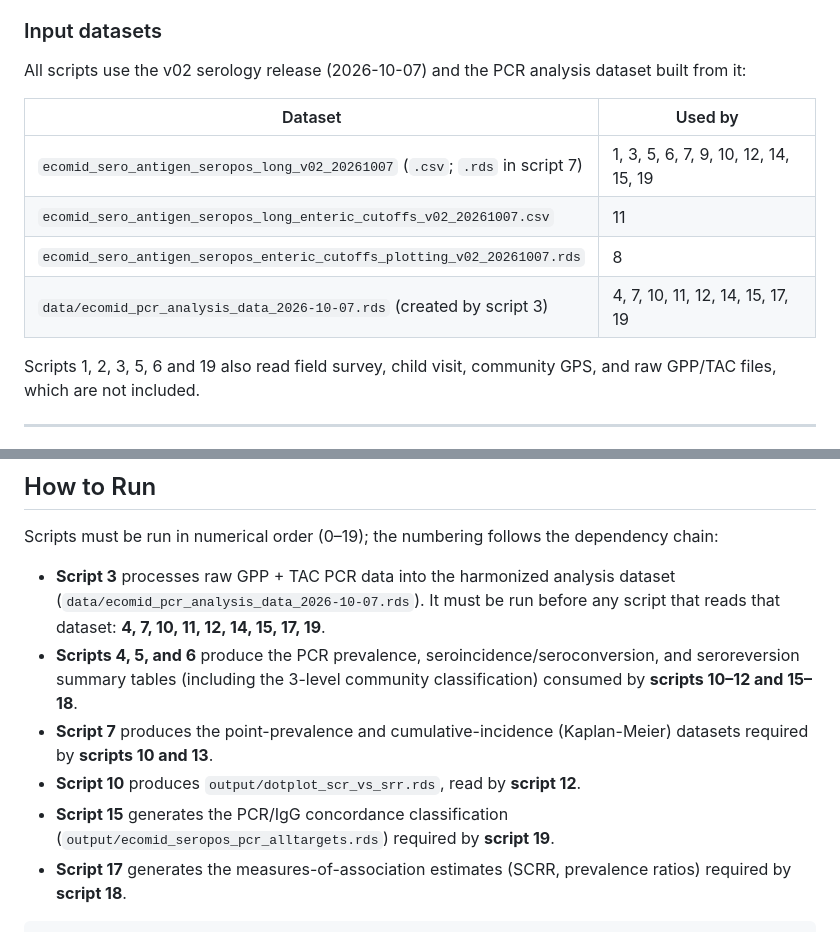
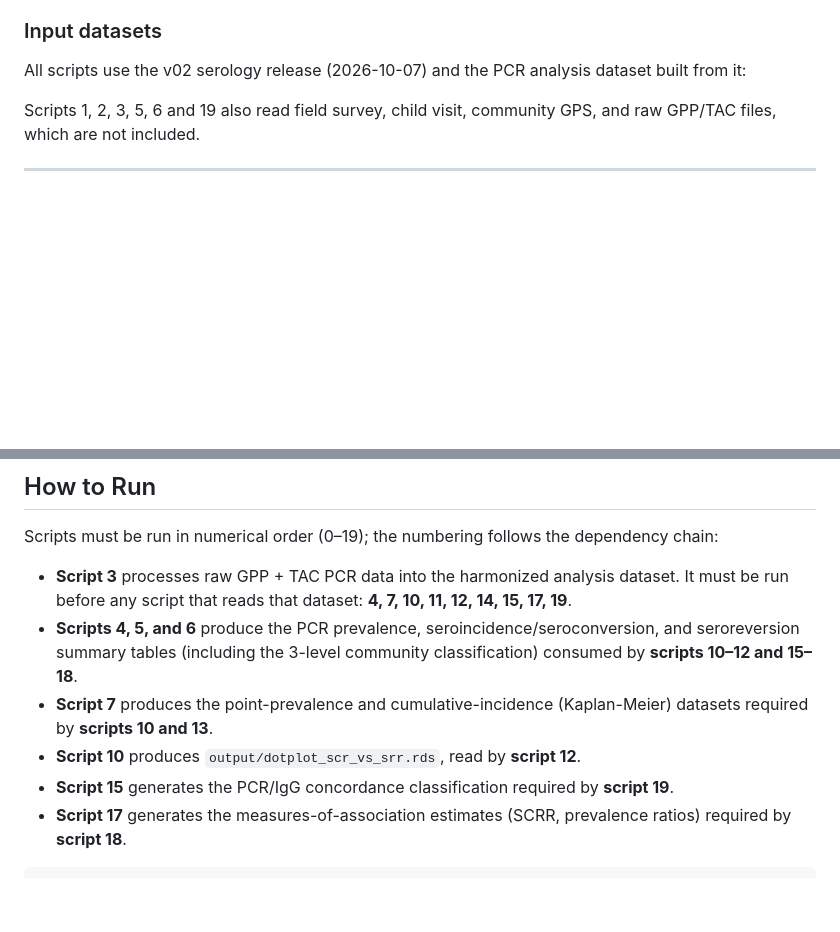
Before and after one commit to niwalas/ECoMiD-Enterics-PCR-Serology, a Markdown page: README.md, 2 parts joined by grey strips. Rendered like a GitHub page; blank space fills up the shorter version.

````diff
--- a/README.md
+++ b/README.md
@@ -59,13 +59,6 @@ Raw data are not publicly available due to human subjects research protections a
 
 All scripts use the v02 serology release (2026-10-07) and the PCR analysis dataset built from it:
 
-| Dataset | Used by |
-|---------|---------|
-| `ecomid_sero_antigen_seropos_long_v02_20261007` (`.csv`; `.rds` in script 7) | 1, 3, 5, 6, 7, 9, 10, 12, 14, 15, 19 |
-| `ecomid_sero_antigen_seropos_long_enteric_cutoffs_v02_20261007.csv` | 11 |
-| `ecomid_sero_antigen_seropos_enteric_cutoffs_plotting_v02_20261007.rds` | 8 |
-| `data/ecomid_pcr_analysis_data_2026-10-07.rds` (created by script 3) | 4, 7, 10, 11, 12, 14, 15, 17, 19 |
-
 Scripts 1, 2, 3, 5, 6 and 19 also read field survey, child visit, community GPS, and raw GPP/TAC files, which are not included.
 
 ---
@@ -86,11 +79,11 @@ Scripts were developed in **R 4.4** using Quarto. Key packages are loaded centra
 
 Scripts must be run in numerical order (0–19); the numbering follows the dependency chain:
 
-- **Script 3** processes raw GPP + TAC PCR data into the harmonized analysis dataset (`data/ecomid_pcr_analysis_data_2026-10-07.rds`). It must be run before any script that reads that dataset: **4, 7, 10, 11, 12, 14, 15, 17, 19**.
+- **Script 3** processes raw GPP + TAC PCR data into the harmonized analysis dataset. It must be run before any script that reads that dataset: **4, 7, 10, 11, 12, 14, 15, 17, 19**.
 - **Scripts 4, 5, and 6** produce the PCR prevalence, seroincidence/seroconversion, and seroreversion summary tables (including the 3-level community classification) consumed by **scripts 10–12 and 15–18**.
 - **Script 7** produces the point-prevalence and cumulative-incidence (Kaplan-Meier) datasets required by **scripts 10 and 13**.
 - **Script 10** produces `output/dotplot_scr_vs_srr.rds`, read by **script 12**.
-- **Script 15** generates the PCR/IgG concordance classification (`output/ecomid_seropos_pcr_alltargets.rds`) required by **script 19**.
+- **Script 15** generates the PCR/IgG concordance classification required by **script 19**.
 - **Script 17** generates the measures-of-association estimates (SCRR, prevalence ratios) required by **script 18**.
 
 ```r
````
